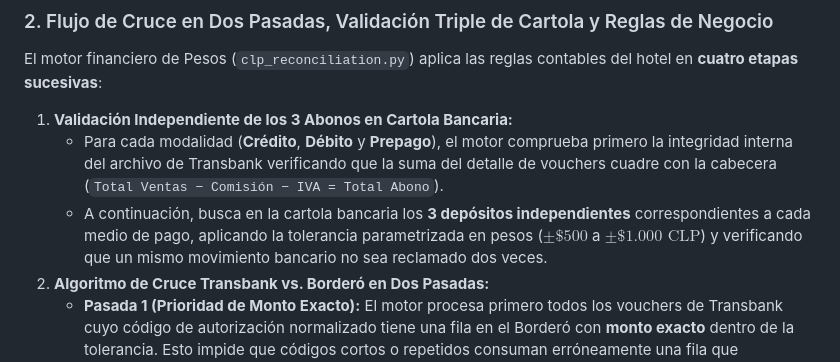
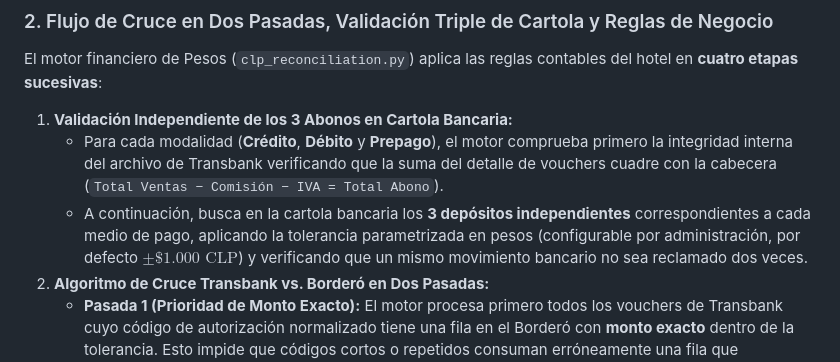
Before and after one commit to FavaSX/HotelAutomatizationFED, a Markdown page: README.md, the part around the change. Drawn GitHub-style.

Commit message:
Actualiza README: tolerancia CLP configurable
Co-Authored-By: Claude Opus 5.5 <noreply@anthropic.com>

```diff
--- a/README.md
+++ b/README.md
@@ -156,7 +156,7 @@ El motor financiero de Pesos (`clp_reconciliation.py`) aplica las reglas contabl
 
 1. **Validación Independiente de los 3 Abonos en Cartola Bancaria:**
    * Para cada modalidad (**Crédito**, **Débito** y **Prepago**), el motor comprueba primero la integridad interna del archivo de Transbank verificando que la suma del detalle de vouchers cuadre con la cabecera (`Total Ventas − Comisión − IVA = Total Abono`).
-   * A continuación, busca en la cartola bancaria los **3 depósitos independientes** correspondientes a cada medio de pago, aplicando la tolerancia parametrizada en pesos ($\pm \$500$ a $\pm \$1.000\text{ CLP}$) y verificando que un mismo movimiento bancario no sea reclamado dos veces.
+   * A continuación, busca en la cartola bancaria los **3 depósitos independientes** correspondientes a cada medio de pago, aplicando la tolerancia parametrizada en pesos (configurable por administración, por defecto $\pm \$1.000\text{ CLP}$) y verificando que un mismo movimiento bancario no sea reclamado dos veces.
 2. **Algoritmo de Cruce Transbank vs. Borderó en Dos Pasadas:**
    * **Pasada 1 (Prioridad de Monto Exacto):** El motor procesa primero todos los vouchers de Transbank cuyo código de autorización normalizado tiene una fila en el Borderó con **monto exacto** dentro de la tolerancia. Esto impide que códigos cortos o repetidos consuman erróneamente una fila que pertenecía a otra venta exacta.
    * **Pasada 2 (Neto de Reversas y Discrepancias):** Cuando un mismo código de autorización aparece en múltiples líneas del Borderó (por ejemplo, cuando recepción realiza un cobro, luego ingresa una reversa negativa y vuelve a cargar el monto corregido), el algoritmo calcula primero la **suma neta de todas las filas del código** (cancelando reversas automáticamente) antes de evaluar si existe diferencia monetaria.
```
